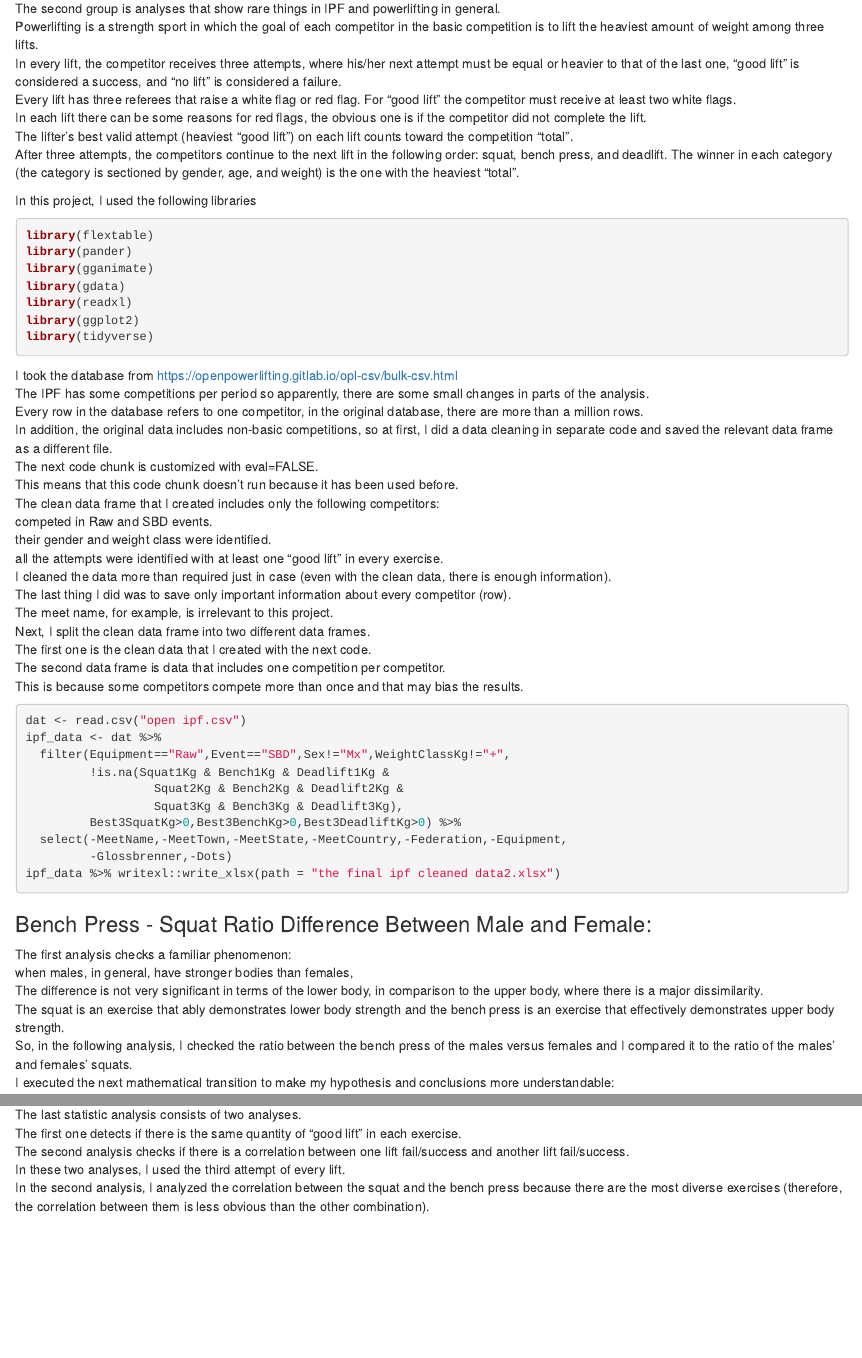
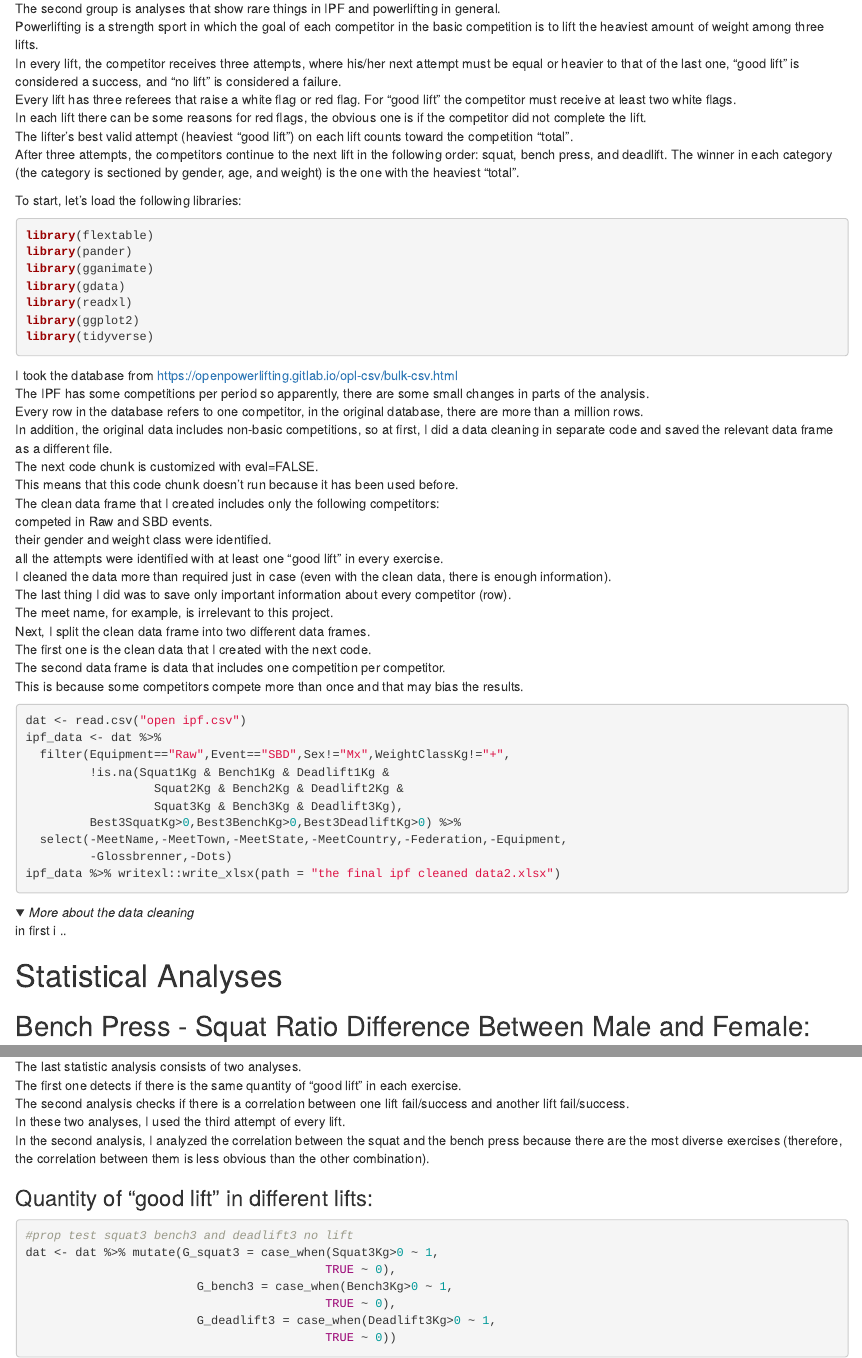
Before and after one commit to galbarby/website, an R Markdown document (_posts/2022-10-08-powerlifting-analysis-using-r/powerlifting-analysis-using-r.Rmd): the page in a window 1100 px wide, from 170 px down, and a second part further down, joined at a grey line. Rendered offline with R 4.5, knitr and Pandoc, with nearby package versions; folded parts are opened; drawn as R Markdown's standard HTML page in place of the format the file asks for; some code elsewhere in the file could not run offline.

Commit message:
Amit tips

````diff
--- a/_posts/2022-10-08-powerlifting-analysis-using-r/powerlifting-analysis-using-r.Rmd
+++ b/_posts/2022-10-08-powerlifting-analysis-using-r/powerlifting-analysis-using-r.Rmd
@@ -9,6 +9,10 @@ date: 2022-10-08
 output:
   distill::distill_article:
     self_contained: false
+    code_folding: true
+    toc: true
+    toc_depth: 2
+    toc_float: true
 ---
 
 In this project, I will analyze powerlifting competitions from the famous federation called the IPF.\
@@ -24,7 +28,7 @@ After three attempts, the competitors continue to the next lift in the following
 \
 
 
-In this project, I used the following libraries
+To start, let's load the following libraries:
 
 ```{r message=FALSE, warning=FALSE}
 library(flextable)
@@ -68,9 +72,21 @@ ipf_data <- dat %>%
 ipf_data %>% writexl::write_xlsx(path = "the final ipf cleaned data2.xlsx")
 ```
 
+<details>
 
+<summary>
 
-### Bench Press - Squat Ratio Difference Between Male and Female:
+*More about the data cleaning*
+
+</summary>
+
+in first i ..
+
+</details>
+
+# Statistical Analyses
+
+## Bench Press - Squat Ratio Difference Between Male and Female:
 The first analysis checks a familiar phenomenon:\
 when males, in general, have stronger bodies than females,\
 The difference is not very significant in terms of the lower body, in comparison to the upper body, where there is a major dissimilarity.\
@@ -207,13 +223,14 @@ In addition, I would recommend reducing some load on this competitor's push exer
 Despite my recommendation to lose weight, I must note weight loss reduces the ratio between deadlift and bench press only by 1.1%.\
 
 
-### Good Lift and No Lift Analysis:
+## Good Lift and No Lift Analysis:
 The last statistic analysis consists of two analyses.\
 The first one detects if there is the same quantity of "good lift" in each exercise.\
 The second analysis checks if there is a correlation between one lift fail/success and another lift fail/success.\
 In these two analyses, I used the third attempt of every lift.\
 In the second analysis, I analyzed the correlation between the squat and the bench press because there are the most diverse exercises (therefore, the correlation between them is less obvious than the other combination).\
 
+### Quantity of “good lift” in different lifts:
 
 ```{r warning=FALSE}
 #prop test squat3 bench3 and deadlift3 no lift
@@ -282,8 +301,9 @@ While on the expected option (the option that there is no correlation between th
 In addition to the intuitive explanation, you can see the 'chisq test' before the pie chart, which detects if there is a statistically significant difference between the expected and observed values.\
 On the 'chisq test', I got a statistically significant result.\
 
+# Non-statistical Analyses
 
-### Wilks and Records Analysis:
+## Wilks and Records Analysis:
 In the following analysis, you will notice some interesting facts about powerlifting competitions.\
 The first one is the oldest record in IPF (the heaviest total that no one has passed throughout the years in a specific category).\
 The second is the oldest record in IPF, with more than 1,000 competitors who compete in the specific category.\
````
Also changed, not shown: _posts/2022-10-08-powerlifting-analysis-using-r/powerlifting-analysis-using-r.html, docs/posts/posts.json, docs/search.json, _posts/2022-10-08-powerlifting-analysis-using-r/powerlifting-analysis-using-r.Rmd (12 more changed lines), 7 other files.
